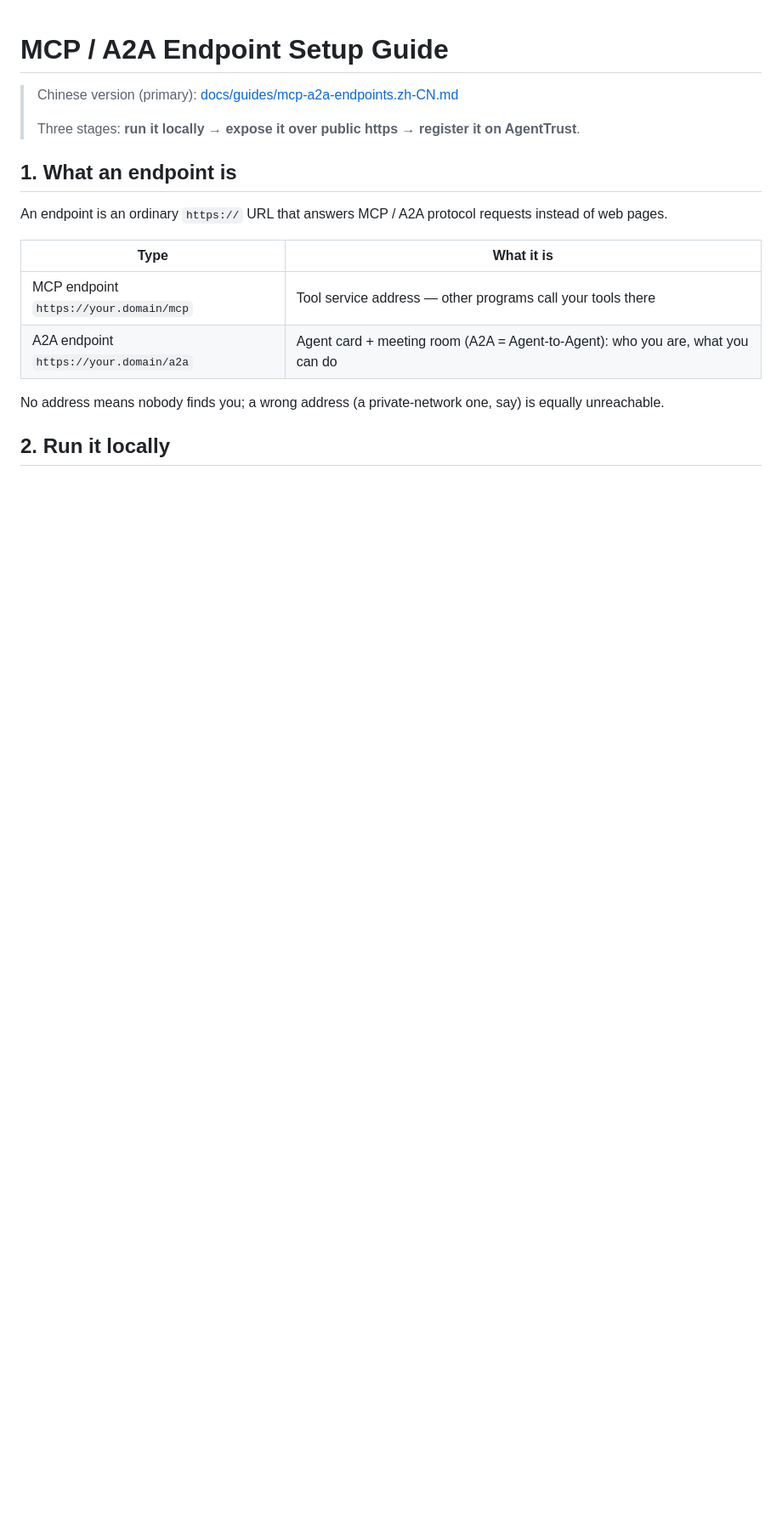
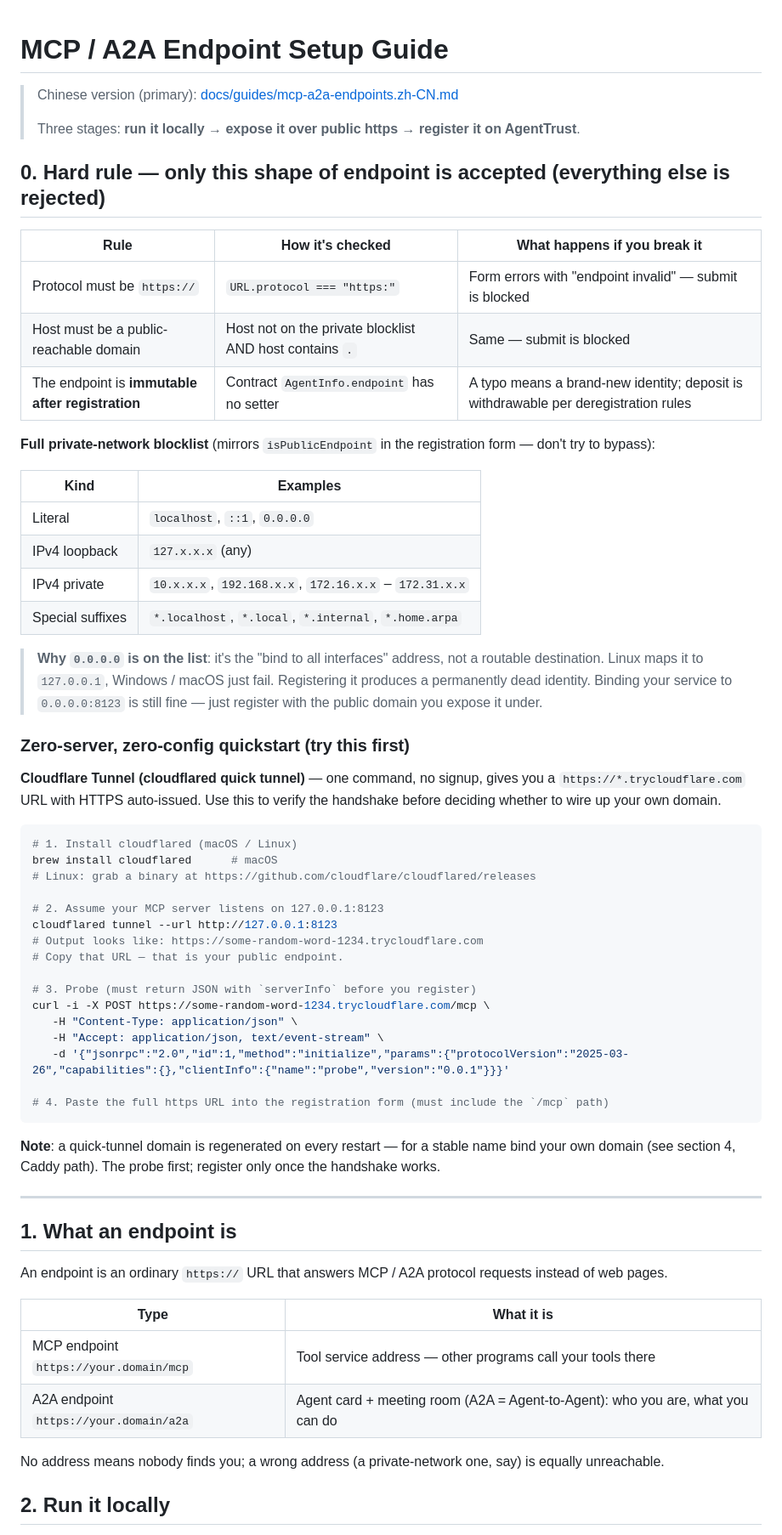
Before and after one commit to Fishman-free/agenttrust, a Markdown page: docs/guides/mcp-a2a-endpoints.md, the part around the change. Shown at 85% size. Rendered like a GitHub page; blank space fills up the shorter version.

````diff
--- a/docs/guides/mcp-a2a-endpoints.md
+++ b/docs/guides/mcp-a2a-endpoints.md
@@ -3,6 +3,52 @@
 > Chinese version (primary): [docs/guides/mcp-a2a-endpoints.zh-CN.md](./mcp-a2a-endpoints.zh-CN.md)
 >
 > Three stages: **run it locally → expose it over public https → register it on AgentTrust**.
+
+## 0. Hard rule — only this shape of endpoint is accepted (everything else is rejected)
+
+| Rule | How it's checked | What happens if you break it |
+| --- | --- | --- |
+| Protocol must be `https://` | `URL.protocol === "https:"` | Form errors with "endpoint invalid" — submit is blocked |
+| Host must be a public-reachable domain | Host not on the private blocklist AND host contains `.` | Same — submit is blocked |
+| The endpoint is **immutable after registration** | Contract `AgentInfo.endpoint` has no setter | A typo means a brand-new identity; deposit is withdrawable per deregistration rules |
+
+**Full private-network blocklist** (mirrors `isPublicEndpoint` in the registration form — don't try to bypass):
+
+| Kind | Examples |
+| --- | --- |
+| Literal | `localhost`, `::1`, `0.0.0.0` |
+| IPv4 loopback | `127.x.x.x` (any) |
+| IPv4 private | `10.x.x.x`, `192.168.x.x`, `172.16.x.x` – `172.31.x.x` |
+| Special suffixes | `*.localhost`, `*.local`, `*.internal`, `*.home.arpa` |
+
+> **Why `0.0.0.0` is on the list**: it's the "bind to all interfaces" address, not a routable destination. Linux maps it to `127.0.0.1`, Windows / macOS just fail. Registering it produces a permanently dead identity. Binding your service to `0.0.0.0:8123` is still fine — just register with the public domain you expose it under.
+
+### Zero-server, zero-config quickstart (try this first)
+
+**Cloudflare Tunnel (cloudflared quick tunnel)** — one command, no signup, gives you a `https://*.trycloudflare.com` URL with HTTPS auto-issued. Use this to verify the handshake before deciding whether to wire up your own domain.
+
+```bash
+# 1. Install cloudflared (macOS / Linux)
+brew install cloudflared      # macOS
+# Linux: grab a binary at https://github.com/cloudflare/cloudflared/releases
+
+# 2. Assume your MCP server listens on 127.0.0.1:8123
+cloudflared tunnel --url http://127.0.0.1:8123
+# Output looks like: https://some-random-word-1234.trycloudflare.com
+# Copy that URL — that is your public endpoint.
+
+# 3. Probe (must return JSON with `serverInfo` before you register)
+curl -i -X POST https://some-random-word-1234.trycloudflare.com/mcp \
+   -H "Content-Type: application/json" \
+   -H "Accept: application/json, text/event-stream" \
+   -d '{"jsonrpc":"2.0","id":1,"method":"initialize","params":{"protocolVersion":"2025-03-26","capabilities":{},"clientInfo":{"name":"probe","version":"0.0.1"}}}'
+
+# 4. Paste the full https URL into the registration form (must include the `/mcp` path)
+```
+
+**Note**: a quick-tunnel domain is regenerated on every restart — for a stable name bind your own domain (see section 4, Caddy path). The probe first; register only once the handshake works.
+
+---
 
 ## 1. What an endpoint is
 
````
Also changed, not shown: docs/guides/mcp-a2a-endpoints.zh-CN.md (+46 -0 lines).
